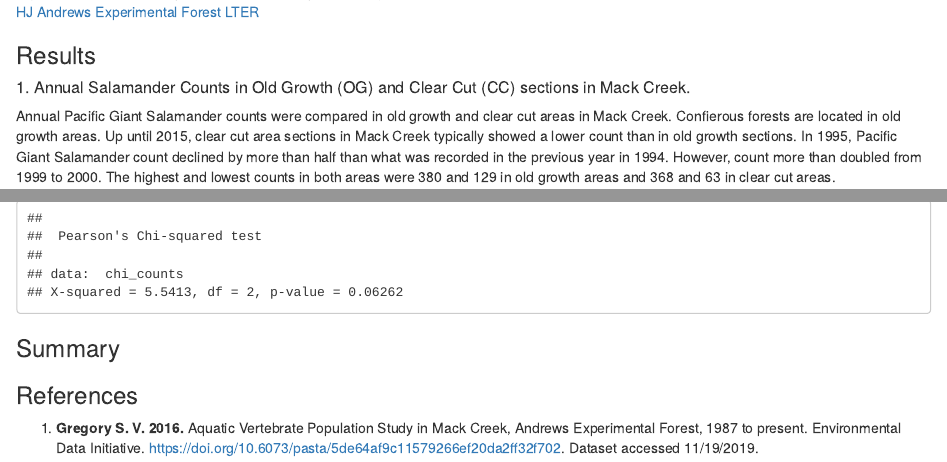
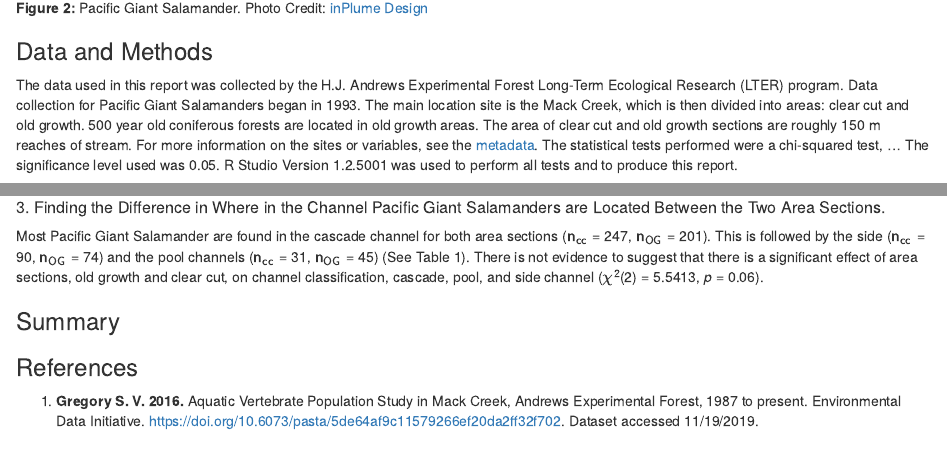
Before and after one commit to claudiapflores/assignment_5_cf_ah, an R Markdown document (assignment_5_cf_ah.Rmd): the page in a window 1100 px wide, from 1250 px down before the commit and from 1140 px down after it, and a second part further down, joined at a grey line. Rendered offline with R 4.5, knitr and Pandoc, with nearby package versions; some code elsewhere in the file could not run offline; column names are cleaned by a stand-in for the janitor package.

Commit message:
Added data methods (still needs work) and finished #3 results. Did some other minor changes.

````diff
--- a/assignment_5_cf_ah.Rmd
+++ b/assignment_5_cf_ah.Rmd
@@ -40,12 +40,14 @@ mack_creek_vertebrates <- read_csv("mack_creek_vertebrates.csv") %>%
 ```
 
 ### Data and Methods
+The data used in this report was collected by the H.J. Andrews Experimental Forest Long-Term Ecological Research (LTER) program. Data collection for Pacific Giant Salamanders began in 1993. The main location site is the Mack Creek, which is then divided into areas: clear cut and old growth. 500 year old coniferous forests are located in old growth areas. The area of clear cut and old growth sections are roughly 150 m reaches of stream. For more information on the sites or variables, see the [metadata](https://portal.edirepository.org/nis/metadataviewer?packageid=knb-lter-and.4027.12). The statistical tests performed were a chi-squared test, ... The significance level used was 0.05. R Studio Version 1.2.5001 was used to perform all tests and to produce this report.
+
 <center> ![](Images/map.jpg){width=700px}</center>
 **Figure 3:** HJ Andrews Experimental Forest Map. The study site for the data, Mack Creek, is located to the east of Lookout Mountain. Photo Credit: [HJ Andrews Experimental Forest LTER](https://andrewsforest.oregonstate.edu/data/map)
 
 ### Results
 ##### 1. Annual Salamander Counts in Old Growth (OG) and Clear Cut (CC) sections in Mack Creek.
-Annual Pacific Giant Salamander counts were compared in old growth and clear cut areas in Mack Creek. Confierous forests are located in old growth areas. Up until 2015, clear cut area sections in Mack Creek typically showed a lower count than in old growth sections. In 1995, Pacific Giant Salamander count declined by more than half than what was recorded in the previous year in 1994. However, count more than doubled from 1999 to 2000. The highest and lowest counts in both areas were 380 and 129 in old growth areas and 368 and 63 in clear cut areas.
+Annual Pacific Giant Salamander counts were compared in old growth and clear cut areas in Mack Creek. Up until 2015, clear cut area sections in Mack Creek typically showed a lower count than in old growth sections. In 1995, Pacific Giant Salamander count declined by more than half than what was recorded in the previous year in 1994. However, count more than doubled from 1999 to 2000. The highest and lowest counts in both areas were 380 and 129 in old growth areas and 368 and 63 in clear cut areas.
 
 <center>
 ```{r}
@@ -115,8 +117,8 @@ chi_counts <- mc_vertebrates_2017_table %>%
 # Run a chi-square test for channel classification and area sections.
 chi_test <- chisq.test(chi_counts)
 
-chi_test
 ```
+Most Pacific Giant Salamander are found in the cascade channel for both area sections ($\sf{n_{cc}}$ = `r round(chi_test$observed[1],2)`, $\sf{n_{OG}}$ = `r round(chi_test$observed[2],2)`). This is followed by the side ($\sf{n_{cc}}$ = `r round(chi_test$observed[5],2)`, $\sf{n_{OG}}$ = `r round(chi_test$observed[6],2)`) and the pool channels ($\sf{n_{cc}}$ = `r round(chi_test$observed[3],2)`, $\sf{n_{OG}}$ = `r round(chi_test$observed[4],2)`) (See Table 1). There is not evidence to suggest that there is a significant effect of area sections, old growth and clear cut, on channel classification, cascade, pool, and side channel ($\chi$^2^(`r chi_test$parameter`) = `r round(chi_test$statistic,4)`, *p* = `r round(chi_test$p.value, 2)`).
 
 ### Summary
 
````
Also changed, not shown: assignment_5_cf_ah.Rmd (4 more changed lines), 1 other file.
